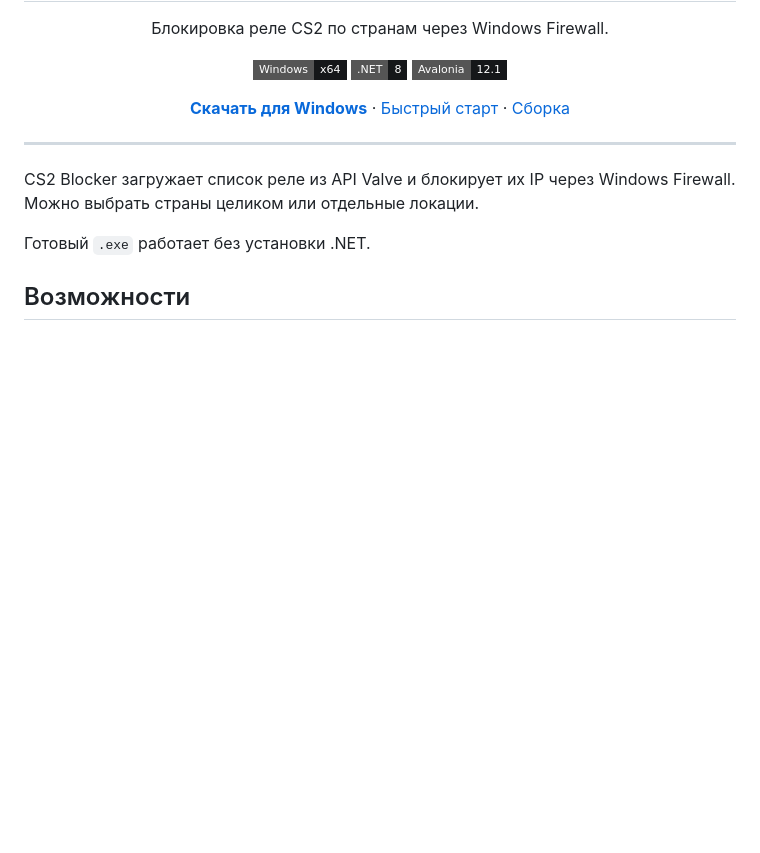
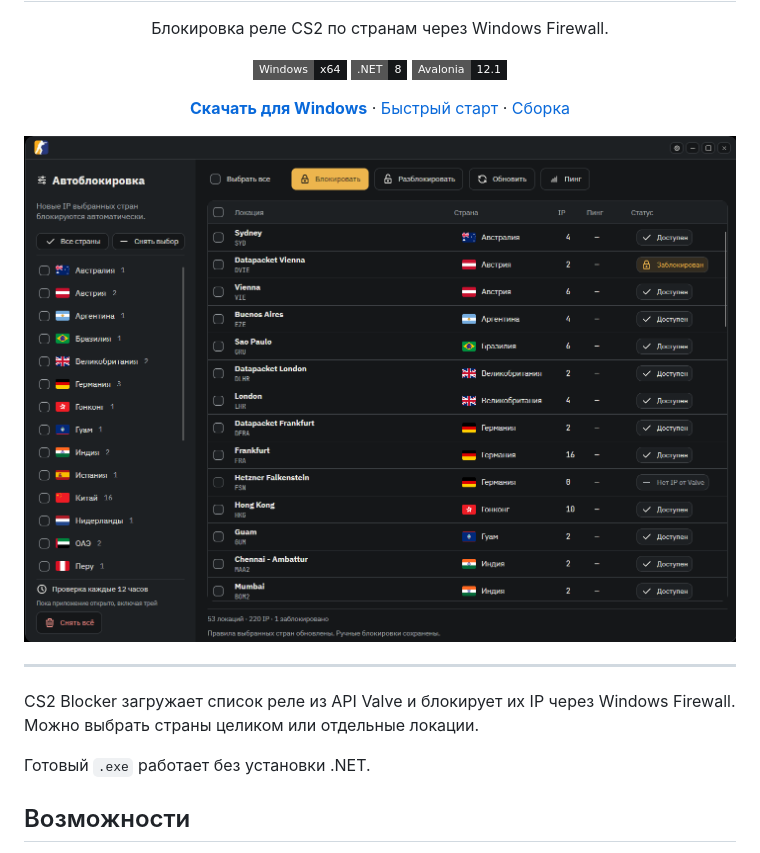
Before and after one commit to akzor/CS2Blocker, a Markdown page: README.md, the part around the change. Drawn GitHub-style; pictures changed too: docs/screenshot.png (added); badges without logos; blank space fills up the shorter version.

Commit message:
Add application screenshot to README

```diff
--- a/README.md
+++ b/README.md
@@ -9,6 +9,8 @@
   </p>
   <p><a href="https://github.com/akzor/CS2Blocker/releases/latest"><strong>Скачать для Windows</strong></a> · <a href="#быстрый-старт">Быстрый старт</a> · <a href="#сборка-из-исходников">Сборка</a></p>
 </div>
+
+![Интерфейс CS2 Blocker: выбор стран и список серверов](docs/screenshot.png)
 
 ---
 
```
